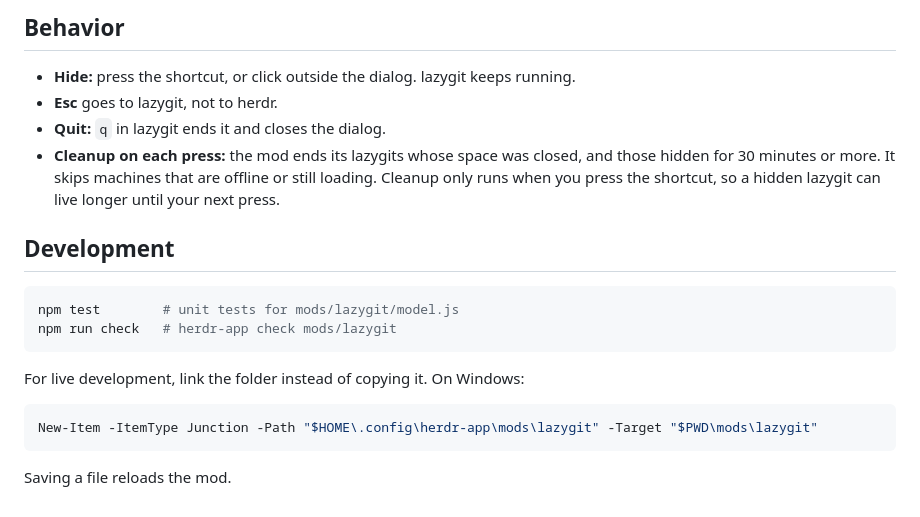
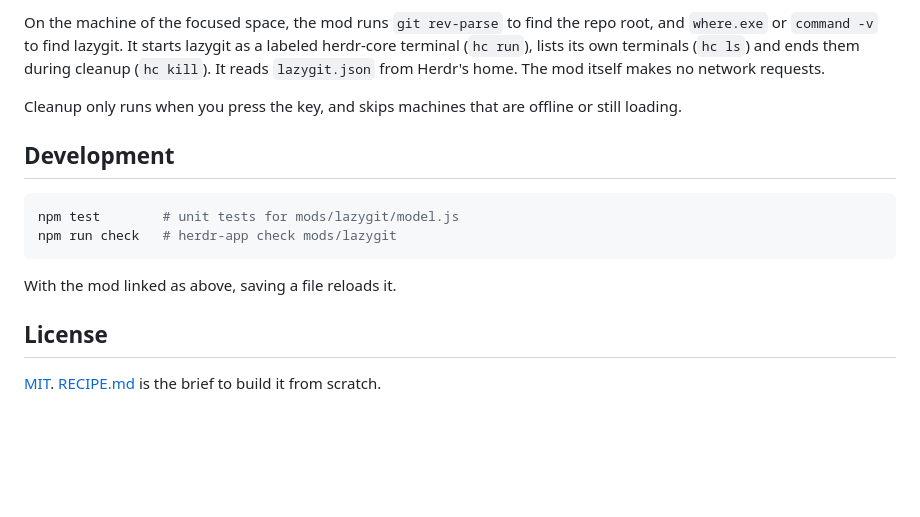
Before and after one commit to Nico-Mayer/lazygit-herdr, a Markdown page: README.md, the part around one of its changes. Drawn GitHub-style; blank space fills up the shorter version.

````diff
--- a/README.md
+++ b/README.md
@@ -49,10 +62,7 @@ Setting the real executable helps when lazygit is on PATH only as a shim (for ex
 
-## Behavior
+On the machine of the focused space, the mod runs `git rev-parse` to find the repo root, and `where.exe` or `command -v` to find lazygit. It starts lazygit as a labeled herdr-core terminal (`hc run`), lists its own terminals (`hc ls`) and ends them during cleanup (`hc kill`). It reads `lazygit.json` from Herdr's home. The mod itself makes no network requests.
 
-- **Hide:** press the shortcut, or click outside the dialog. lazygit keeps running.
-- **Esc** goes to lazygit, not to herdr.
-- **Quit:** `q` in lazygit ends it and closes the dialog.
-- **Cleanup on each press:** the mod ends its lazygits whose space was closed, and those hidden for 30 minutes or more. It skips machines that are offline or still loading. Cleanup only runs when you press the shortcut, so a hidden lazygit can live longer until your next press.
+Cleanup only runs when you press the key, and skips machines that are offline or still loading.
 
 ## Development
 
@@ -61,10 +71,8 @@ npm test        # unit tests for mods/lazygit/model.js
 npm run check   # herdr-app check mods/lazygit
 ```
 
-For live development, link the folder instead of copying it. On Windows:
+With the mod linked as above, saving a file reloads it.
 
-```powershell
-New-Item -ItemType Junction -Path "$HOME\.config\herdr-app\mods\lazygit" -Target "$PWD\mods\lazygit"
-```
+## License
 
-Saving a file reloads the mod.
+[MIT](LICENSE). [RECIPE.md](RECIPE.md) is the brief to build it from scratch.
````
Also changed, not shown: other parts of README.md (+37 -24 lines), preview.png (added).
